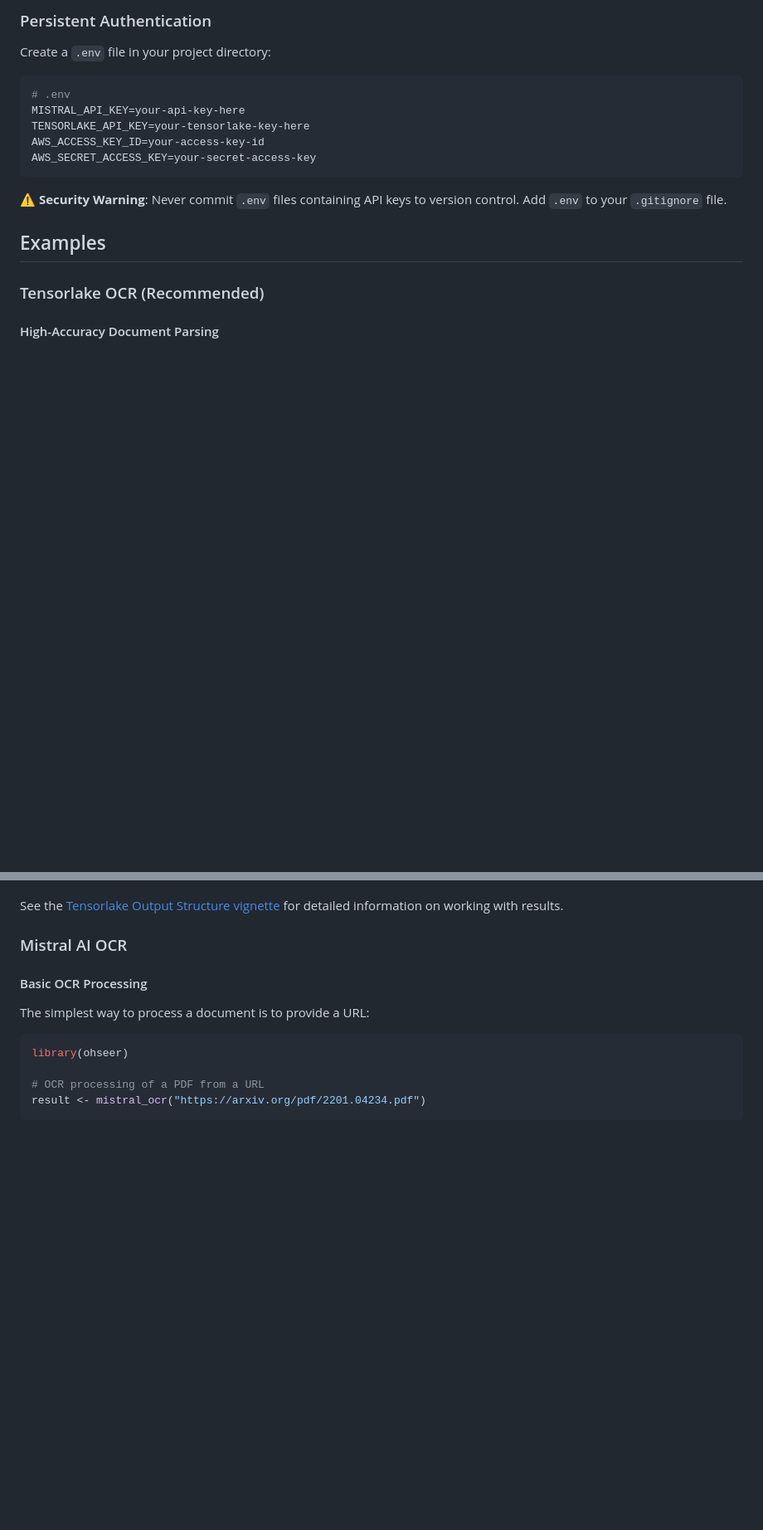
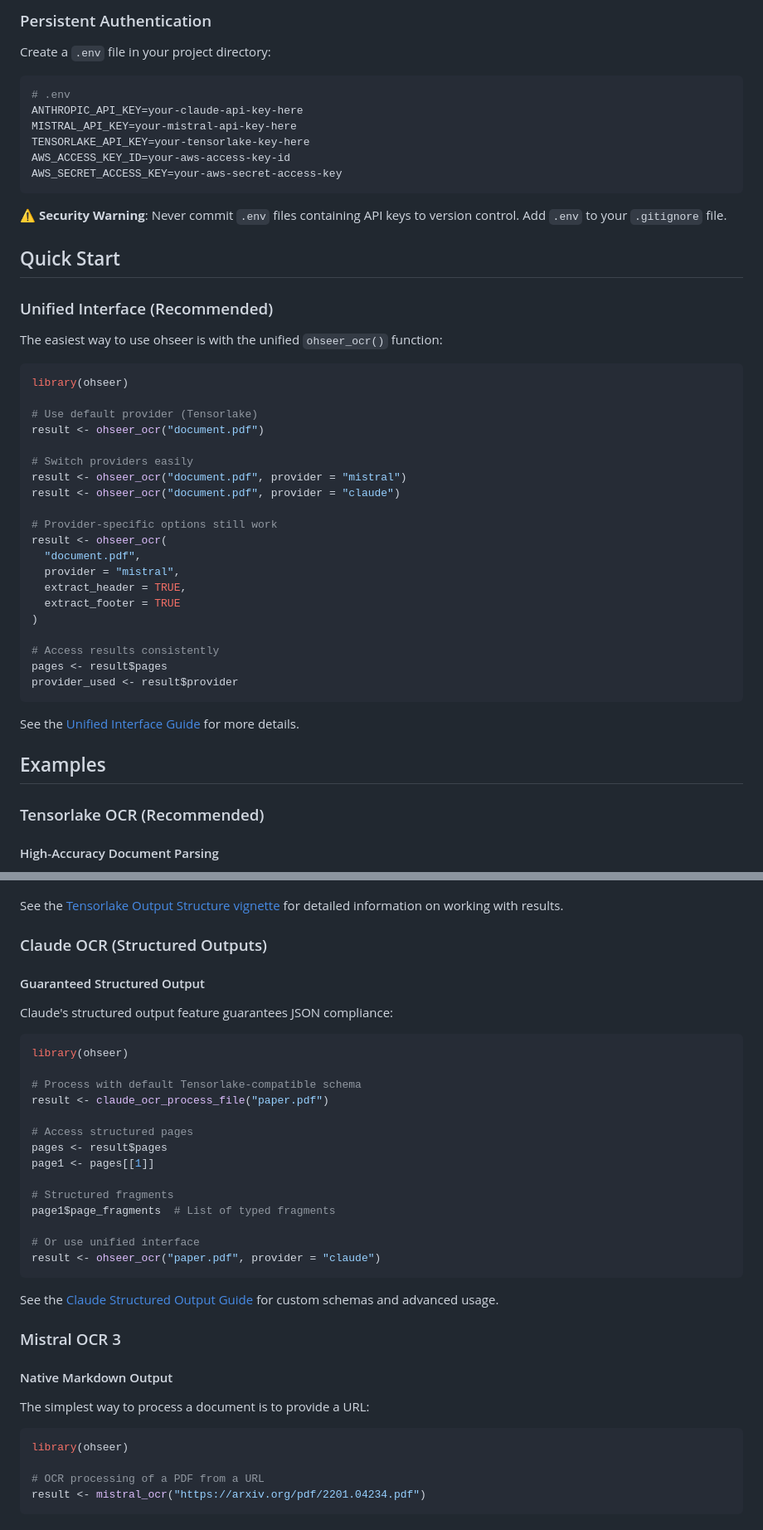
Before and after one commit to n8layman/ohseer, a Markdown page: README.md, 2 parts joined by grey strips. Shown at 83% size. Rendered like a GitHub page; blank space fills up the shorter version.

````diff
--- a/README.md
+++ b/README.md
@@ -142,14 +185,46 @@ Create a `.env` file in your project directory:
 
 ``` bash
 # .env
-MISTRAL_API_KEY=your-api-key-here
+ANTHROPIC_API_KEY=your-claude-api-key-here
+MISTRAL_API_KEY=your-mistral-api-key-here
 TENSORLAKE_API_KEY=your-tensorlake-key-here
-AWS_ACCESS_KEY_ID=your-access-key-id
-AWS_SECRET_ACCESS_KEY=your-secret-access-key
+AWS_ACCESS_KEY_ID=your-aws-access-key-id
+AWS_SECRET_ACCESS_KEY=your-aws-secret-access-key
 ```
 
 ⚠️ **Security Warning**: Never commit `.env` files containing API keys
 to version control. Add `.env` to your `.gitignore` file.
+
+## Quick Start
+
+### Unified Interface (Recommended)
+
+The easiest way to use ohseer is with the unified `ohseer_ocr()` function:
+
+``` r
+library(ohseer)
+
+# Use default provider (Tensorlake)
+result <- ohseer_ocr("document.pdf")
+
+# Switch providers easily
+result <- ohseer_ocr("document.pdf", provider = "mistral")
+result <- ohseer_ocr("document.pdf", provider = "claude")
+
+# Provider-specific options still work
+result <- ohseer_ocr(
+  "document.pdf",
+  provider = "mistral",
+  extract_header = TRUE,
+  extract_footer = TRUE
+)
+
+# Access results consistently
+pages <- result$pages
+provider_used <- result$provider
+```
+
+See the [Unified Interface Guide](https://n8layman.github.io/ohseer/articles/unified-interface.html) for more details.
 
 ## Examples
 
@@ -192,9 +267,34 @@ json_data <- toJSON(pages, auto_unbox = TRUE, pretty = TRUE)
 
 See the [Tensorlake Output Structure vignette](vignettes/tensorlake-output-structure.Rmd) for detailed information on working with results.
 
-### Mistral AI OCR
+### Claude OCR (Structured Outputs)
 
-#### Basic OCR Processing
+#### Guaranteed Structured Output
+
+Claude's structured output feature guarantees JSON compliance:
+
+``` r
+library(ohseer)
+
+# Process with default Tensorlake-compatible schema
+result <- claude_ocr_process_file("paper.pdf")
+
+# Access structured pages
+pages <- result$pages
+page1 <- pages[[1]]
+
+# Structured fragments
+page1$page_fragments  # List of typed fragments
+
+# Or use unified interface
+result <- ohseer_ocr("paper.pdf", provider = "claude")
+```
+
+See the [Claude Structured Output Guide](https://n8layman.github.io/ohseer/articles/claude-structured-output.html) for custom schemas and advanced usage.
+
+### Mistral OCR 3
+
+#### Native Markdown Output
 
 The simplest way to process a document is to provide a URL:
 
````
Also changed, not shown: other parts of README.md (+85 -38 lines).
